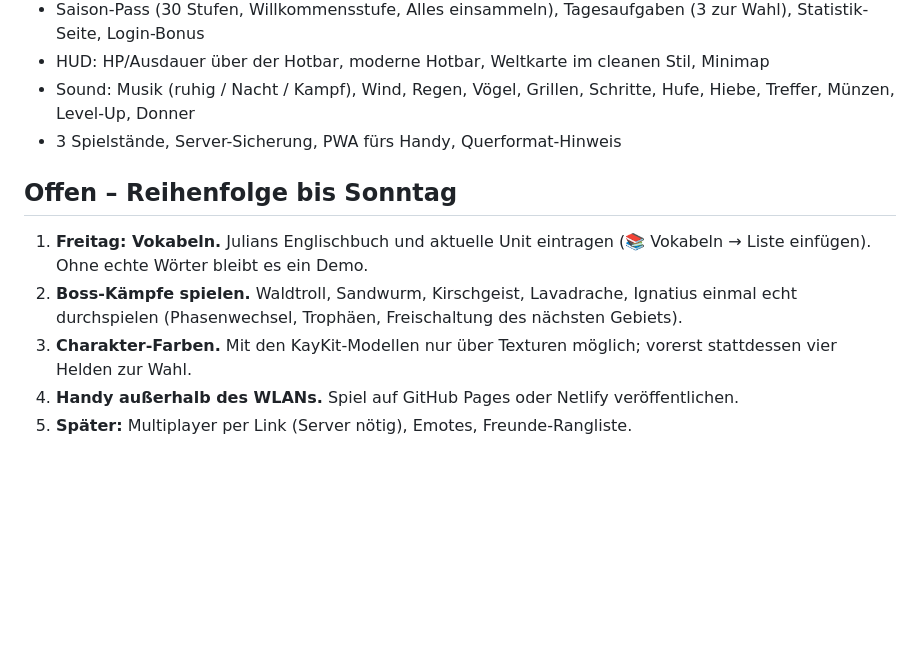
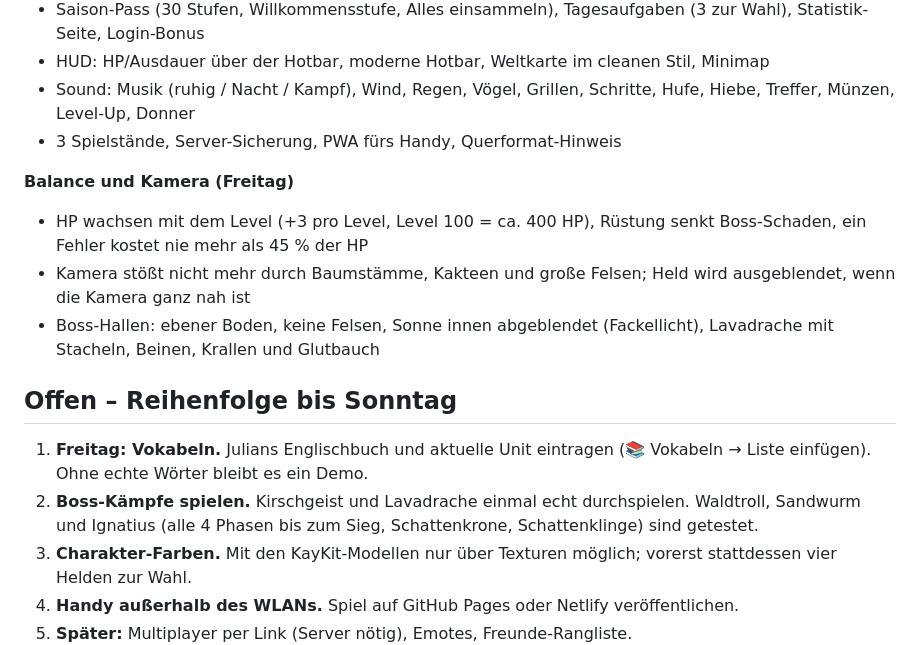
Before and after one commit to tbdwerk-alt-Julian/Julian-Vokabeltraining, a Markdown page: PLAN.md, the part around the change. Drawn GitHub-style; blank space fills up the shorter version.

Commit message:
PLAN.md: Balance/Kamera eingetragen, Ignatius-Sieg getestet
Co-Authored-By: Claude Fable 5.1 <noreply@anthropic.com>

```diff
--- a/PLAN.md
+++ b/PLAN.md
@@ -32,10 +32,15 @@ Stand: Freitag, 31. 10. 2026. Alles unten ist im Spiel und committet, außer die
 - Sound: Musik (ruhig / Nacht / Kampf), Wind, Regen, Vögel, Grillen, Schritte, Hufe, Hiebe, Treffer, Münzen, Level-Up, Donner
 - 3 Spielstände, Server-Sicherung, PWA fürs Handy, Querformat-Hinweis
 
+**Balance und Kamera (Freitag)**
+- HP wachsen mit dem Level (+3 pro Level, Level 100 = ca. 400 HP), Rüstung senkt Boss-Schaden, ein Fehler kostet nie mehr als 45 % der HP
+- Kamera stößt nicht mehr durch Baumstämme, Kakteen und große Felsen; Held wird ausgeblendet, wenn die Kamera ganz nah ist
+- Boss-Hallen: ebener Boden, keine Felsen, Sonne innen abgeblendet (Fackellicht), Lavadrache mit Stacheln, Beinen, Krallen und Glutbauch
+
 ## Offen – Reihenfolge bis Sonntag
 
 1. **Freitag: Vokabeln.** Julians Englischbuch und aktuelle Unit eintragen (📚 Vokabeln → Liste einfügen). Ohne echte Wörter bleibt es ein Demo.
-2. **Boss-Kämpfe spielen.** Waldtroll, Sandwurm, Kirschgeist, Lavadrache, Ignatius einmal echt durchspielen (Phasenwechsel, Trophäen, Freischaltung des nächsten Gebiets).
+2. **Boss-Kämpfe spielen.** Kirschgeist und Lavadrache einmal echt durchspielen. Waldtroll, Sandwurm und Ignatius (alle 4 Phasen bis zum Sieg, Schattenkrone, Schattenklinge) sind getestet.
 3. **Charakter-Farben.** Mit den KayKit-Modellen nur über Texturen möglich; vorerst stattdessen vier Helden zur Wahl.
 4. **Handy außerhalb des WLANs.** Spiel auf GitHub Pages oder Netlify veröffentlichen.
 5. **Später:** Multiplayer per Link (Server nötig), Emotes, Freunde-Rangliste.
```
